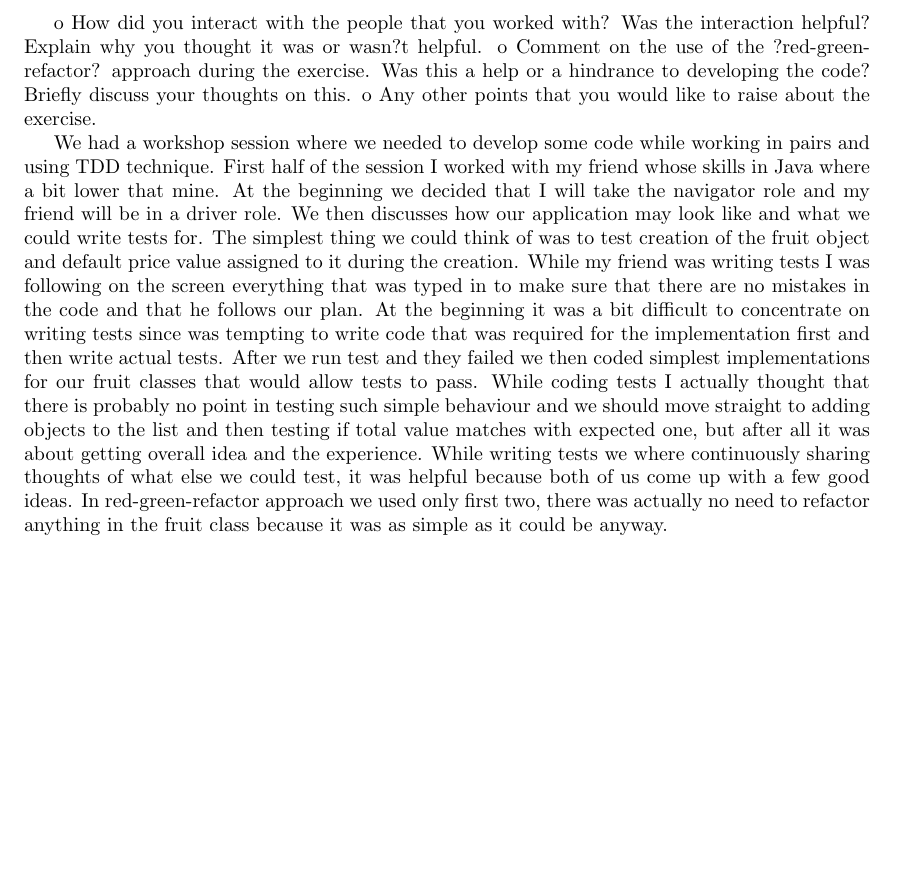
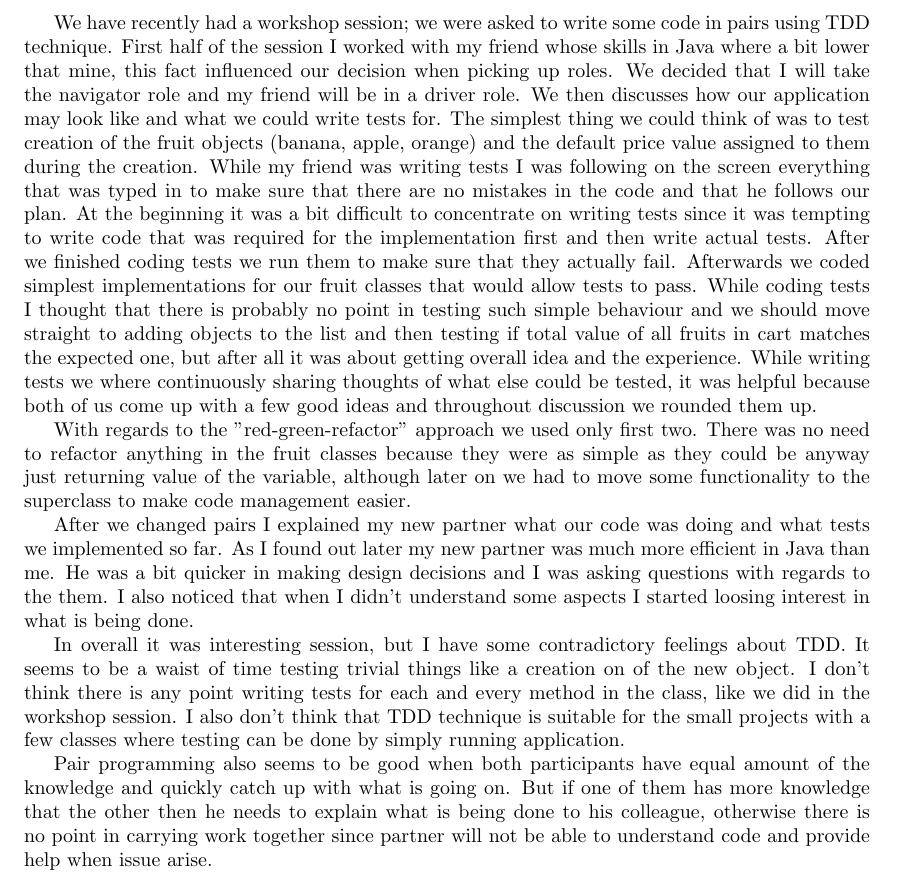
Before and after one commit to ivanovedgar/Year-4, a LaTeX document (cs313/2nd worksheet/edi_CS313_WS_TDD_PairProgramming.tex): part of page 2 of 3, cut at the place of the change, the shorter picture padded with empty space. Compiled offline with pdfLaTeX.

Commit message:
txs auto checkin

```diff
--- a/cs313/2nd worksheet/edi_CS313_WS_TDD_PairProgramming.tex
+++ b/cs313/2nd worksheet/edi_CS313_WS_TDD_PairProgramming.tex
@@ -21,14 +21,17 @@
 \author{Edgar Ivanov\\ edi@aber.ac.uk \\ Department of Computer Science, Aberystwyth University}
 \date{\today}
 \maketitle
-o  How	did	you	interact	with	the	people	that	you	worked	with?	Was	the
-interaction	helpful?	Explain	why	you	thought	it	was	or	wasn?t	helpful.
-o  Comment	on	the	use	of	the	?red-green-refactor?	approach	during	the	exercise.
-Was	this	a	help	or	a	hindrance	to	developing	the	code?	Briefly	discuss	your
-thoughts	on	this.
-o  Any	other	points	that	you	would	like	to	raise	about	the	exercise.
+We have recently had a workshop session; we were asked to write some code in pairs using TDD technique. First half of the session I worked with my friend whose skills in Java where a bit lower that mine, this fact influenced our decision when picking up roles. We decided that I will take the navigator role and my friend will be in a driver role. We then discusses how our application may look like and what we could write tests for. The simplest thing we could think of was to test creation of the fruit objects (banana, apple, orange) and the default price value assigned to them during the creation. While my friend was writing tests I was following on the screen everything that was typed in to make sure that there are no mistakes in the code and that he follows our plan.  At the beginning it was a bit difficult to concentrate on writing tests since it was tempting to write code that was required for the implementation first and then write actual tests. After we finished coding tests we run them to make sure that they actually fail. Afterwards we coded simplest implementations for our fruit classes that would allow tests to pass. While coding tests I thought that there is probably no point in testing such simple behaviour and we should move straight to adding objects to the list and then testing if total value of all fruits in cart matches the expected one, but after all it was about getting overall idea and the experience. While writing tests we where continuously sharing thoughts of what else could be tested, it was helpful because both of us come up with a few good ideas and throughout discussion we rounded them up.
 
-We had a workshop session where we needed to develop some code while working in pairs and using TDD technique. First half of the session I worked with my friend whose skills in Java where a bit lower that mine. At the beginning we decided that I will take the navigator role and my friend will be in a driver role. We then discusses how our application may look like and what we could write tests for. The simplest thing we could think of was to test creation of the fruit object and default price value assigned to it during the creation. While my friend was writing tests I was following on the screen everything that was typed in to make sure that there are no mistakes in the code and that he follows our plan.  At the beginning it was a bit difficult to concentrate on writing tests since was tempting to write code that was required for the implementation first and then write actual tests. After we run test and they failed we then coded simplest implementations for our fruit classes that would allow tests to pass. While coding tests I actually thought that there is probably no point in testing such simple behaviour and we should move straight to adding objects to the list and then testing if total value matches with expected one, but after all it was about getting overall idea and the experience. While writing tests we where continuously sharing thoughts of what else we could test, it was helpful because both of us come up with a few good ideas. In red-green-refactor approach we used only first two, there was actually no need to refactor anything in the fruit class because it was as simple as it could be anyway.
+
+With regards to the "red-green-refactor" approach we used only first two. There was no need to refactor anything in the fruit classes because they were as simple as they could be anyway just returning value of the variable, although later on we had to move some functionality to the superclass to make code management easier.
+
+
+After we changed pairs I explained my new partner what our code was doing and what tests we implemented so far. As I found out later my new partner was much more efficient in Java than me. He was a bit quicker in making design decisions and I was asking questions with regards to the them. I also noticed that when I didn't understand some aspects I started loosing interest in what is being done.
+
+In overall it was interesting session, but I  have some contradictory feelings about TDD. It seems to be a waist of time testing trivial things like a creation on of the new object. I don't think there is any point writing tests for each and every method in the class, like we did in the workshop session. I also don't think that TDD technique is suitable for the small projects with a few classes where testing can be done by simply running application.
+
+Pair programming also seems to be good when both participants have equal amount of the knowledge and quickly catch up with what is going on. But if one of them has more knowledge that the other then he needs to explain what is being done to his colleague, otherwise there is no point in carrying work together since partner will not be able to understand code and provide help when issue arise.
 
 \bibliographystyle{ieeetr}
 \bibliography{bibl}
```
